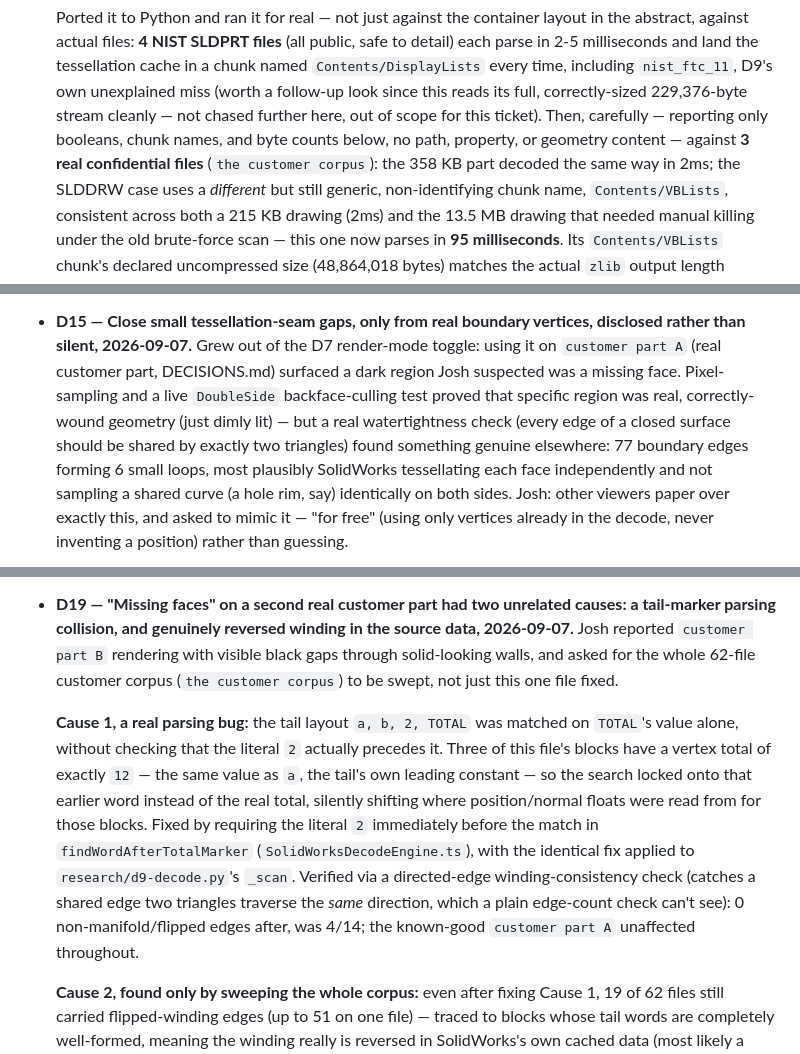
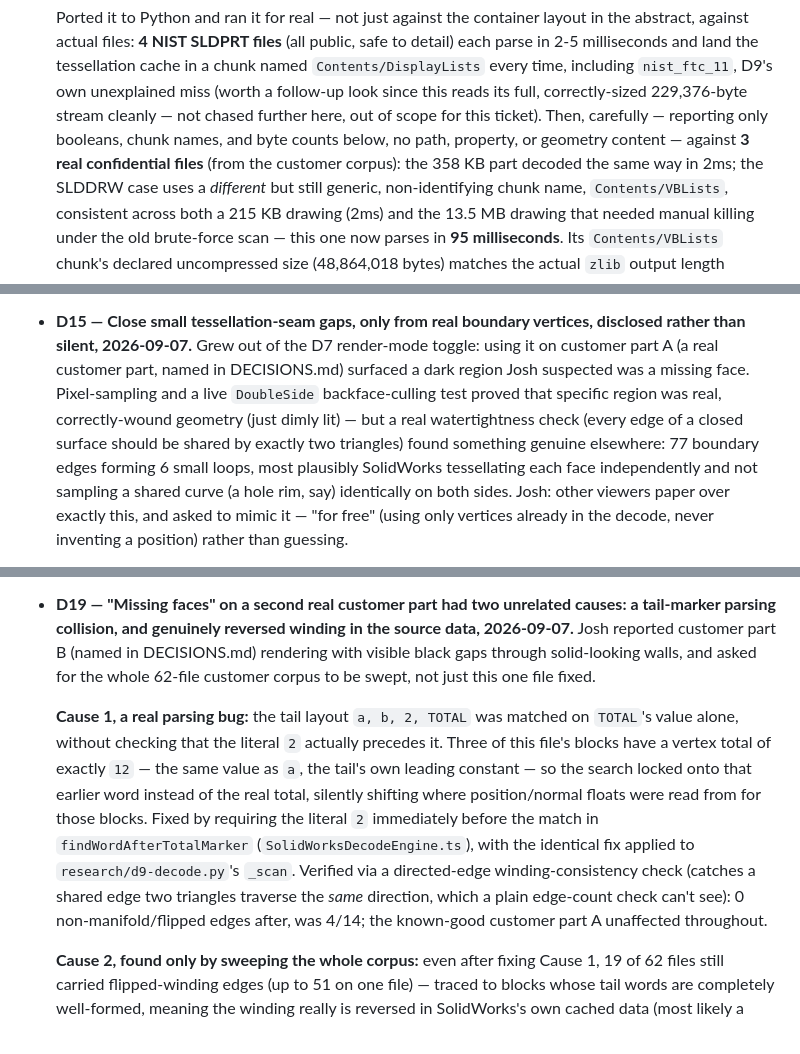
Before and after one commit to Wintaru/model_viewer, a Markdown page: WAYFINDER.md, 3 parts joined by grey strips. Rendered like a GitHub page.

Commit message:
Fix wayfinder

```diff
--- a/WAYFINDER.md
+++ b/WAYFINDER.md
@@ -148,7 +148,7 @@ different chunk, and reverse-engineering it is now the active work — D22.
   not chased further here, out of scope for this ticket). Then, carefully —
   reporting only booleans, chunk names, and byte counts below, no path,
   property, or geometry content — against **3 real confidential files**
-  (`the customer corpus`): the 358 KB part decoded the same way in
+  (from the customer corpus): the 358 KB part decoded the same way in
   2ms; the SLDDRW case uses a *different* but still generic, non-identifying
   chunk name, `Contents/VBLists`, consistent across both a 215 KB drawing
   (2ms) and the 13.5 MB drawing that needed manual killing under the old
@@ -217,12 +217,13 @@ different chunk, and reverse-engineering it is now the active work — D22.
   and yields a decodable mesh," not "SLDDRW works."
 - **D15 — Close small tessellation-seam gaps, only from real boundary
   vertices, disclosed rather than silent, 2026-09-07.** Grew out of the D7
-  render-mode toggle: using it on `customer part A` (real customer
-  part, DECISIONS.md) surfaced a dark region Josh suspected was a missing
-  face. Pixel-sampling and a live `DoubleSide` backface-culling test proved
-  that specific region was real, correctly-wound geometry (just dimly lit) —
-  but a real watertightness check (every edge of a closed surface should be
-  shared by exactly two triangles) found something genuine elsewhere: 77
+  render-mode toggle: using it on customer part A (a real customer part,
+  named in DECISIONS.md) surfaced a dark region Josh suspected was a
+  missing face. Pixel-sampling and a live `DoubleSide` backface-culling
+  test proved that specific region was real, correctly-wound geometry
+  (just dimly lit) — but a real watertightness check (every edge of a
+  closed surface should be shared by exactly two triangles) found
+  something genuine elsewhere: 77
   boundary edges forming 6 small loops, most plausibly SolidWorks
   tessellating each face independently and not sampling a shared curve (a
   hole rim, say) identically on both sides. Josh: other viewers paper over
@@ -392,10 +393,10 @@ different chunk, and reverse-engineering it is now the active work — D22.
   checked and ruled out before finding the real cause.
 - **D19 — "Missing faces" on a second real customer part had two unrelated
   causes: a tail-marker parsing collision, and genuinely reversed winding
-  in the source data, 2026-09-07.** Josh reported `customer part B`
-  rendering with visible black gaps through solid-looking walls, and asked
-  for the whole 62-file customer corpus (`the customer corpus`) to
-  be swept, not just this one file fixed.
+  in the source data, 2026-09-07.** Josh reported customer part B (named
+  in DECISIONS.md) rendering with visible black gaps through solid-looking
+  walls, and asked for the whole 62-file customer corpus to be swept, not
+  just this one file fixed.
 
   **Cause 1, a real parsing bug:** the tail layout `a, b, 2, TOTAL` was
   matched on `TOTAL`'s value alone, without checking that the literal `2`
@@ -409,7 +410,7 @@ different chunk, and reverse-engineering it is now the active work — D22.
   a directed-edge winding-consistency check (catches a shared edge two
   triangles traverse the *same* direction, which a plain edge-count check
   can't see): 0 non-manifold/flipped edges after, was 4/14; the known-good
-  `customer part A` unaffected throughout.
+  customer part A unaffected throughout.
 
   **Cause 2, found only by sweeping the whole corpus:** even after fixing
   Cause 1, 19 of 62 files still carried flipped-winding edges (up to 51 on
```
Also changed, not shown: other parts of WAYFINDER.md (+4 -4 lines).
